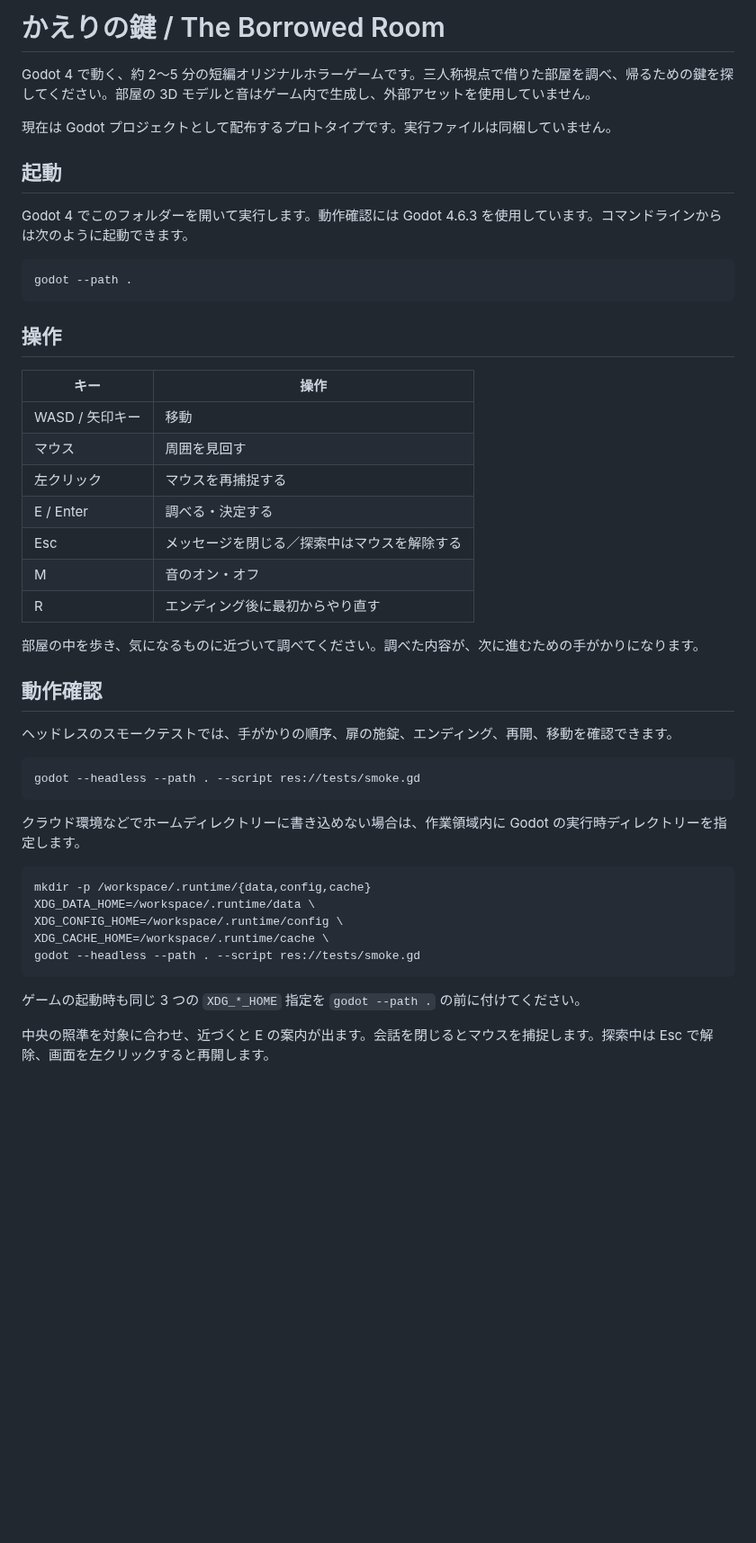
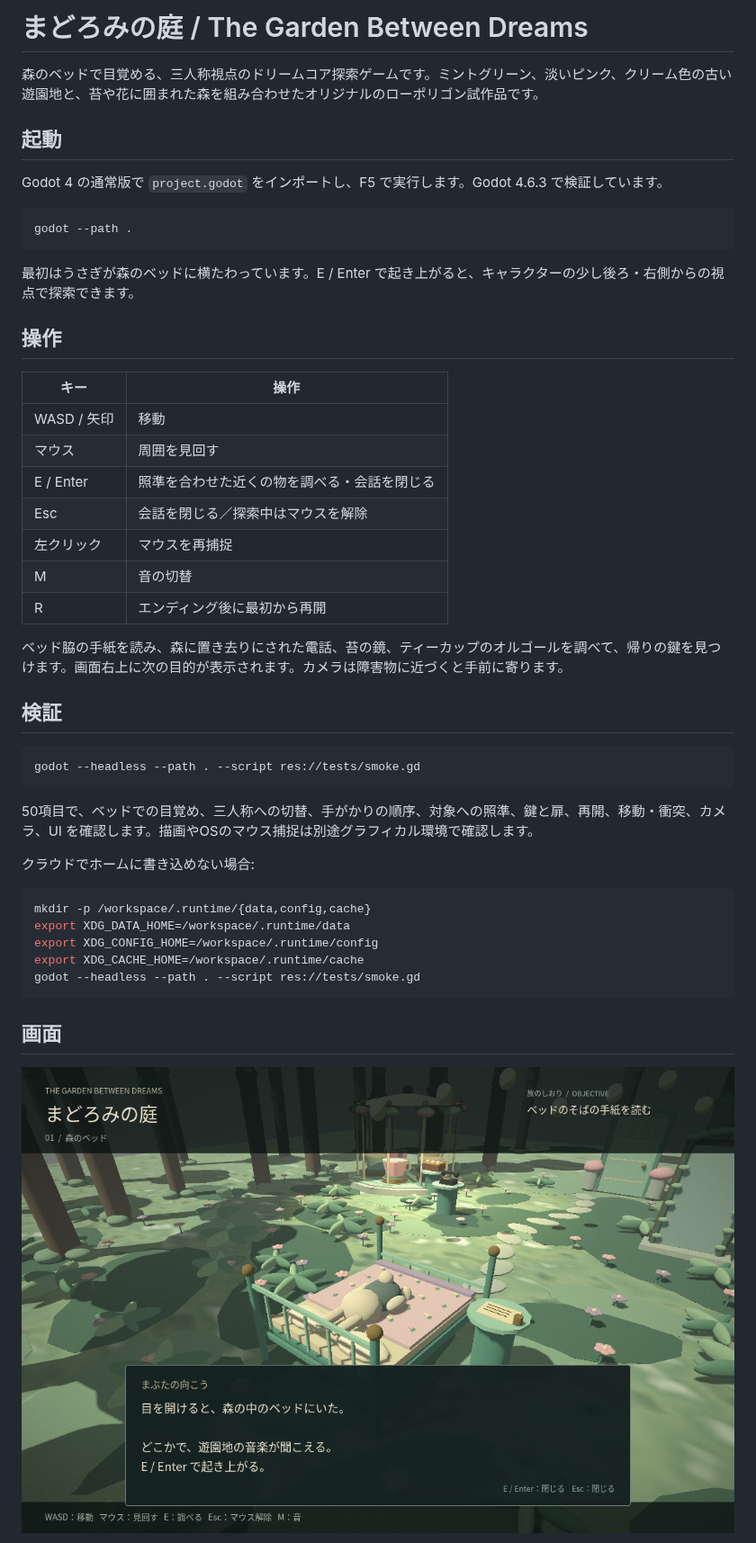
Before and after one commit to vvGEKKOUvv/gameProJ, a Markdown page: README.md, the part around one of its changes. Shown at 90% size. Rendered like a GitHub page; pictures changed too: docs/dream-waking.png (added); blank space fills up the shorter version.

Commit message:
Create pastel dreamcore forest with bed awakening and forgotten teacup garden

````diff
--- a/README.md
+++ b/README.md
@@ -1,50 +1,50 @@
-# かえりの鍵 / The Borrowed Room
+# まどろみの庭 / The Garden Between Dreams
 
-Godot 4 で動く、約 2～5 分の短編オリジナルホラーゲームです。三人称視点で借りた部屋を調べ、帰るための鍵を探してください。部屋の 3D モデルと音はゲーム内で生成し、外部アセットを使用していません。
-
-現在は Godot プロジェクトとして配布するプロトタイプです。実行ファイルは同梱していません。
+森のベッドで目覚める、三人称視点のドリームコア探索ゲームです。ミントグリーン、淡いピンク、クリーム色の古い遊園地と、苔や花に囲まれた森を組み合わせたオリジナルのローポリゴン試作品です。
 
 ## 起動
 
-Godot 4 でこのフォルダーを開いて実行します。動作確認には Godot 4.6.3 を使用しています。コマンドラインからは次のように起動できます。
+Godot 4 の通常版で `project.godot` をインポートし、F5 で実行します。Godot 4.6.3 で検証しています。
 
 ```sh
 godot --path .
 ```
 
+最初はうさぎが森のベッドに横たわっています。E / Enter で起き上がると、キャラクターの少し後ろ・右側からの視点で探索できます。
+
 ## 操作
 
 | キー | 操作 |
 | --- | --- |
-| WASD / 矢印キー | 移動 |
+| WASD / 矢印 | 移動 |
 | マウス | 周囲を見回す |
-| 左クリック | マウスを再捕捉する |
-| E / Enter | 調べる・決定する |
-| Esc | メッセージを閉じる／探索中はマウスを解除する |
-| M | 音のオン・オフ |
-| R | エンディング後に最初からやり直す |
+| E / Enter | 照準を合わせた近くの物を調べる・会話を閉じる |
+| Esc | 会話を閉じる／探索中はマウスを解除 |
+| 左クリック | マウスを再捕捉 |
+| M | 音の切替 |
+| R | エンディング後に最初から再開 |
 
-部屋の中を歩き、気になるものに近づいて調べてください。調べた内容が、次に進むための手がかりになります。
+ベッド脇の手紙を読み、森に置き去りにされた電話、苔の鏡、ティーカップのオルゴールを調べて、帰りの鍵を見つけます。画面右上に次の目的が表示されます。カメラは障害物に近づくと手前に寄ります。
 
-## 動作確認
-
-ヘッドレスのスモークテストでは、手がかりの順序、扉の施錠、エンディング、再開、移動を確認できます。
+## 検証
 
 ```sh
 godot --headless --path . --script res://tests/smoke.gd
 ```
 
-クラウド環境などでホームディレクトリーに書き込めない場合は、作業領域内に Godot の実行時ディレクトリーを指定します。
+50項目で、ベッドでの目覚め、三人称への切替、手がかりの順序、対象への照準、鍵と扉、再開、移動・衝突、カメラ、UI を確認します。描画やOSのマウス捕捉は別途グラフィカル環境で確認します。
+
+クラウドでホームに書き込めない場合:
 
 ```sh
 mkdir -p /workspace/.runtime/{data,config,cache}
-XDG_DATA_HOME=/workspace/.runtime/data \
-XDG_CONFIG_HOME=/workspace/.runtime/config \
-XDG_CACHE_HOME=/workspace/.runtime/cache \
+export XDG_DATA_HOME=/workspace/.runtime/data
+export XDG_CONFIG_HOME=/workspace/.runtime/config
+export XDG_CACHE_HOME=/workspace/.runtime/cache
 godot --headless --path . --script res://tests/smoke.gd
 ```
 
-ゲームの起動時も同じ 3 つの `XDG_*_HOME` 指定を `godot --path .` の前に付けてください。
+## 画面
 
-中央の照準を対象に合わせ、近づくと E の案内が出ます。会話を閉じるとマウスを捕捉します。探索中は Esc で解除、画面を左クリックすると再開します。
+![森のベッドで目覚める](docs/dream-waking.png)
 
````
Also changed, not shown: other parts of README.md (+5 -3 lines), docs/dream-forest.png (added), docs/dream-pavilion.png (added), 5 other files.
